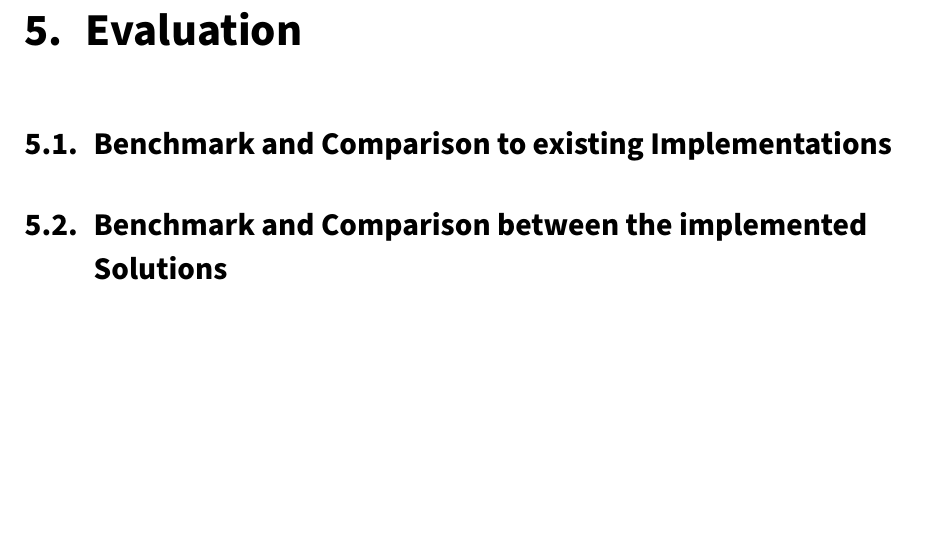
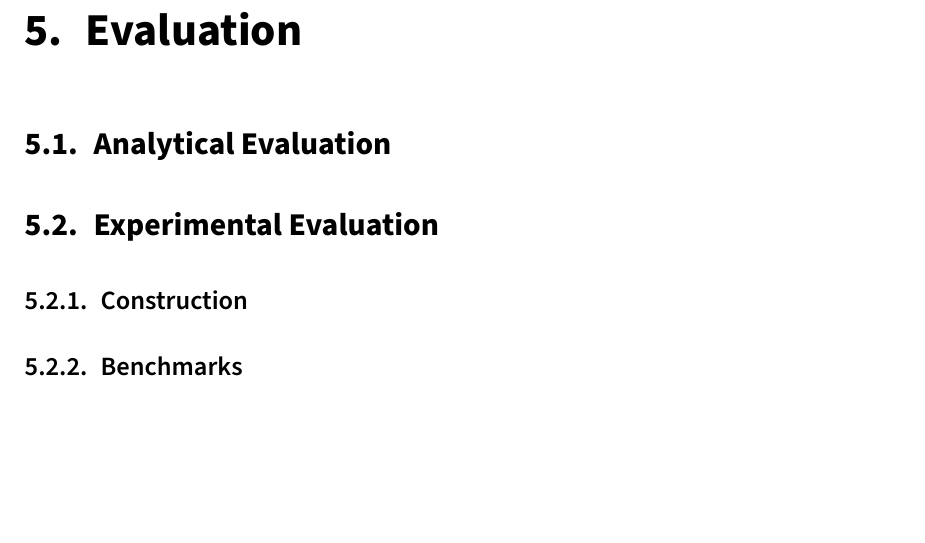
Before and after one commit to FelixWeik/BachlorsThesisORAM, a LaTeX thesis (thesis.tex, which reads sections/evaluation.tex, sections/evaluation/experimentalEvaluation.tex): part of page 53 of 63, cut so that both start at the same text. Compiled offline with pdfLaTeX; a LaTeX package or settings file that is missing is left out.

Commit message:
Evaluation umstrukturiert

```diff
--- a/sections/evaluation.tex
+++ b/sections/evaluation.tex
@@ -1,8 +1,8 @@
-\chapter{Evaluation}
-\label{ch:Evaluation}
+\chapter{Evaluation}\label{ch:Evaluation}
 
-\section{Benchmark and Comparison to existing Implementations}
-\input{sections/evaluation/BACToExistingImplementation.tex}
 
-\section{Benchmark and Comparison between the implemented Solutions}
-\input{sections/evaluation/BACBetweenImplementedSolutions.tex}
+\section{Analytical Evaluation}
+\input{sections/evaluation/analyticalEvaluation.tex}
+
+\section{Experimental Evaluation}
+\input{sections/evaluation/experimentalEvaluation.tex}
--- /dev/null
+++ b/sections/evaluation/experimentalEvaluation.tex
@@ -0,0 +1,3 @@
+\label{sec:experimentalEvaluation}
+\subsection{Construction}\label{sub:expEvaConstruction}
+\subsection{Benchmarks}\label{sub:expEvalBenchmarks}
```
Also changed, not shown: sections/evaluation/analyticalEvaluation.tex (added, +1 -0 lines), sections/evaluation/BACBetweenImplementedSolutions.tex (deleted), sections/evaluation/BACToExistingImplementation.tex (deleted).
